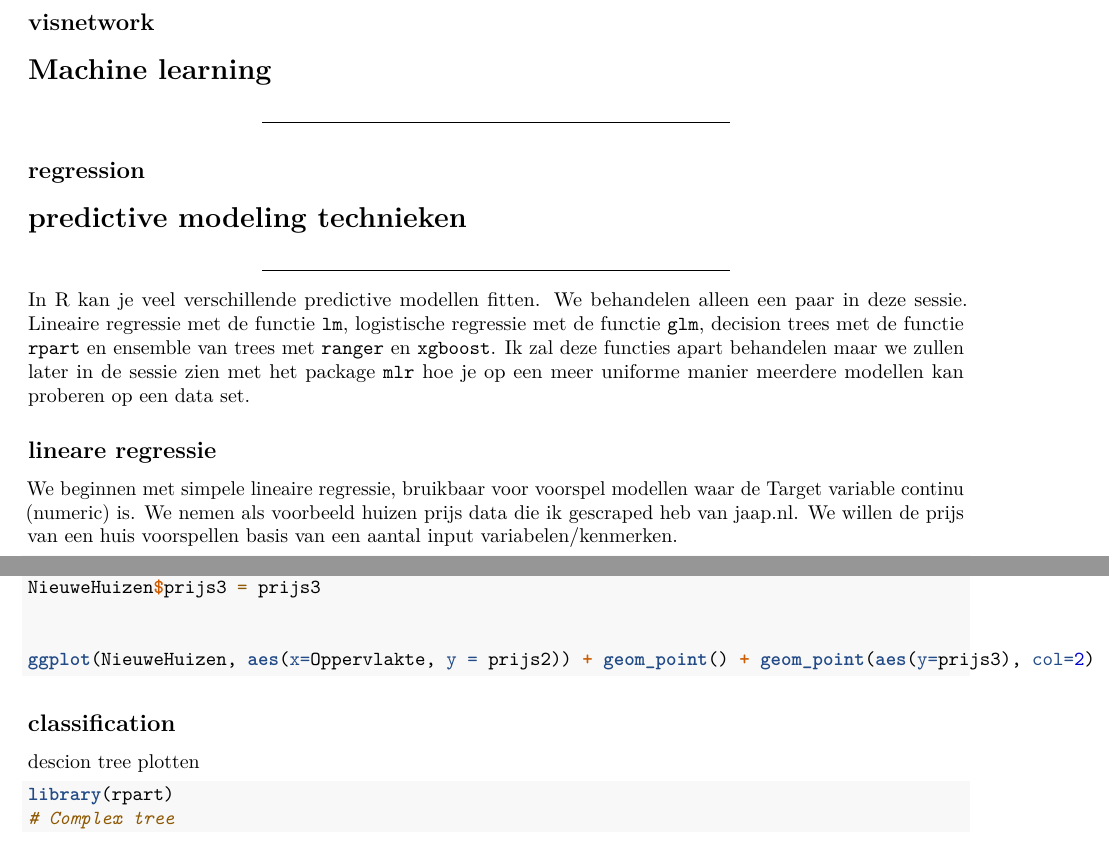
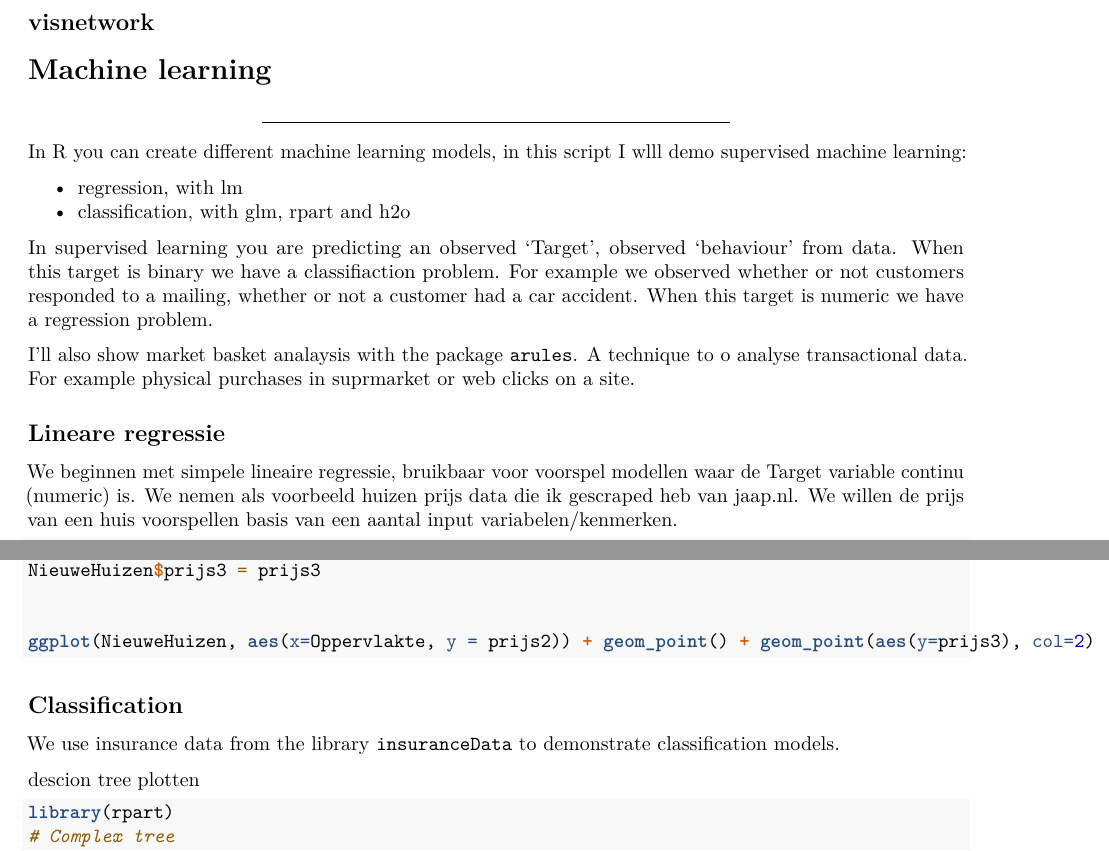
Before and after one commit to longhowlam/MeasureCampWorkshop, an R Markdown document (MeasureCamp_R_Workshop.Rmd): two parts of pages 11 and 14 of 17 before the commit and two parts of pages 11 and 14 of 16 after it, joined at a grey line, cut so that both start at the same text. Rendered offline with R 4.5, knitr and Pandoc, then LaTeX, with nearby package versions; code that draws random numbers runs with fixed seeds of ours; some code elsewhere in the file could not run offline.

Commit message:
uitleg machine learning

````diff
--- a/MeasureCamp_R_Workshop.Rmd
+++ b/MeasureCamp_R_Workshop.Rmd
@@ -580,19 +580,18 @@ df1
 
 ---
 
-## regression
+In R you can create different machine learning models, in this script I wlll demo supervised machine learning:
+
+* regression, with lm
+* classification, with glm, rpart and h2o
+
+In supervised learning you are predicting an observed 'Target', observed 'behaviour' from data. When this target is binary we have a classifiaction problem. For example we observed whether or not customers responded to a mailing, whether or not a customer had a car accident. When this target is numeric we have a regression problem.
 
 
-
-# predictive modeling technieken
-
----
-
-In R kan je veel verschillende predictive modellen fitten. We behandelen alleen een paar in deze sessie.
-Lineaire regressie met de functie `lm`, logistische regressie met de functie `glm`, decision trees met de functie `rpart` en ensemble van trees met `ranger` en  `xgboost`. Ik zal deze functies apart behandelen maar we zullen later in de sessie zien met het package `mlr` hoe je op een meer uniforme manier meerdere modellen kan proberen op een data set.
+I'll also show market basket analaysis with the package `arules`. A technique to o analyse transactional data. For example physical purchases in suprmarket or web clicks on a site.
 
 
-## lineare regressie
+## Lineare regressie
 
 We beginnen met simpele lineaire regressie, bruikbaar voor voorspel modellen waar de Target variable continu (numeric) is. We nemen als voorbeeld huizen prijs data die ik gescraped heb van jaap.nl. We willen de prijs van een huis voorspellen basis van een aantal input variabelen/kenmerken.
 
@@ -739,7 +738,10 @@ ggplot(NieuweHuizen, aes(x=Oppervlakte, y = prijs2)) + geom_point() + geom_point
 ```
 
 
-## classification
+## Classification
+
+We use insurance data from the library `insuranceData` to demonstrate classification models.
+
 
 descion tree plotten
 ```{r, eval = FALSE}
````
Also changed, not shown: MeasureCamp_R_Workshop.Rmd (6 more changed lines).
